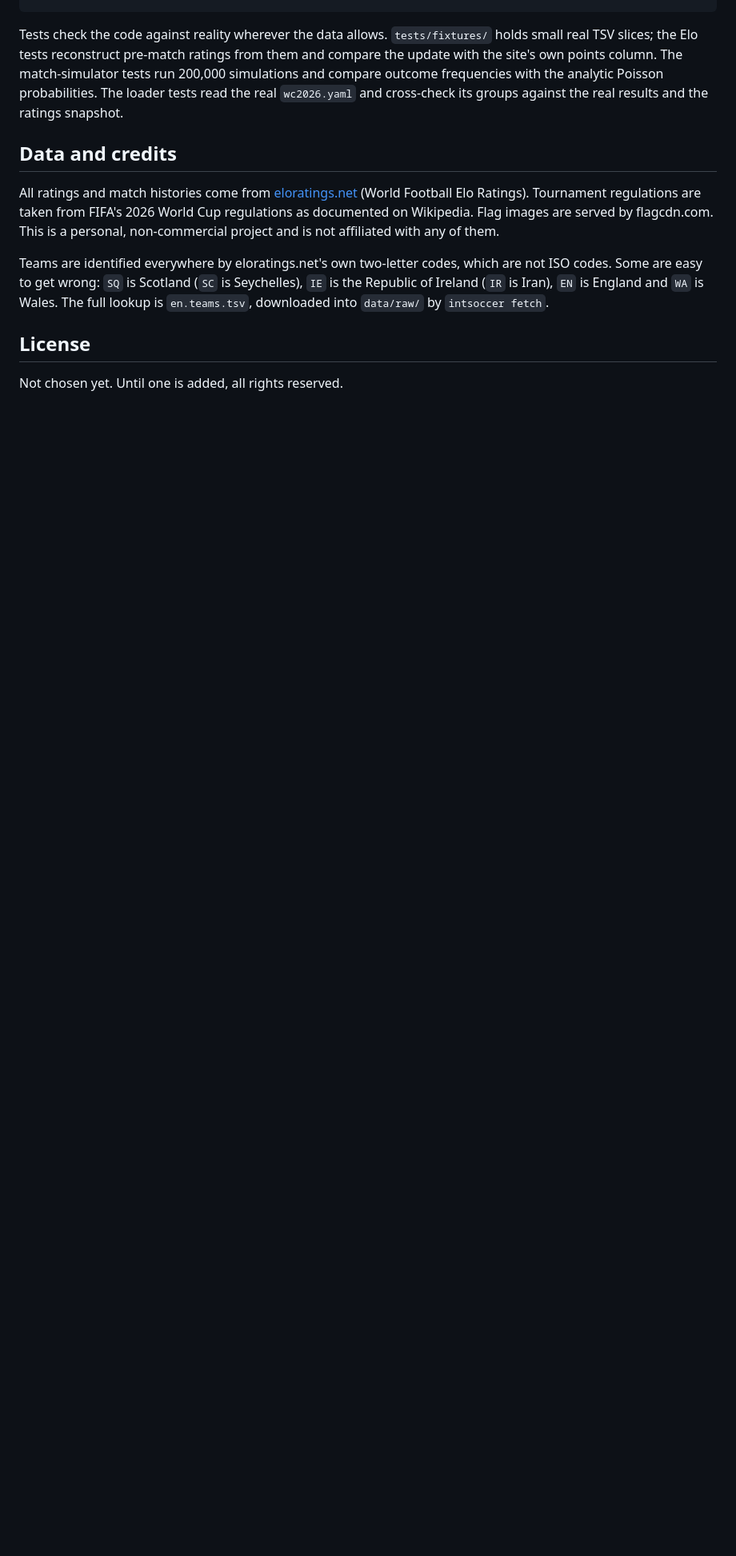
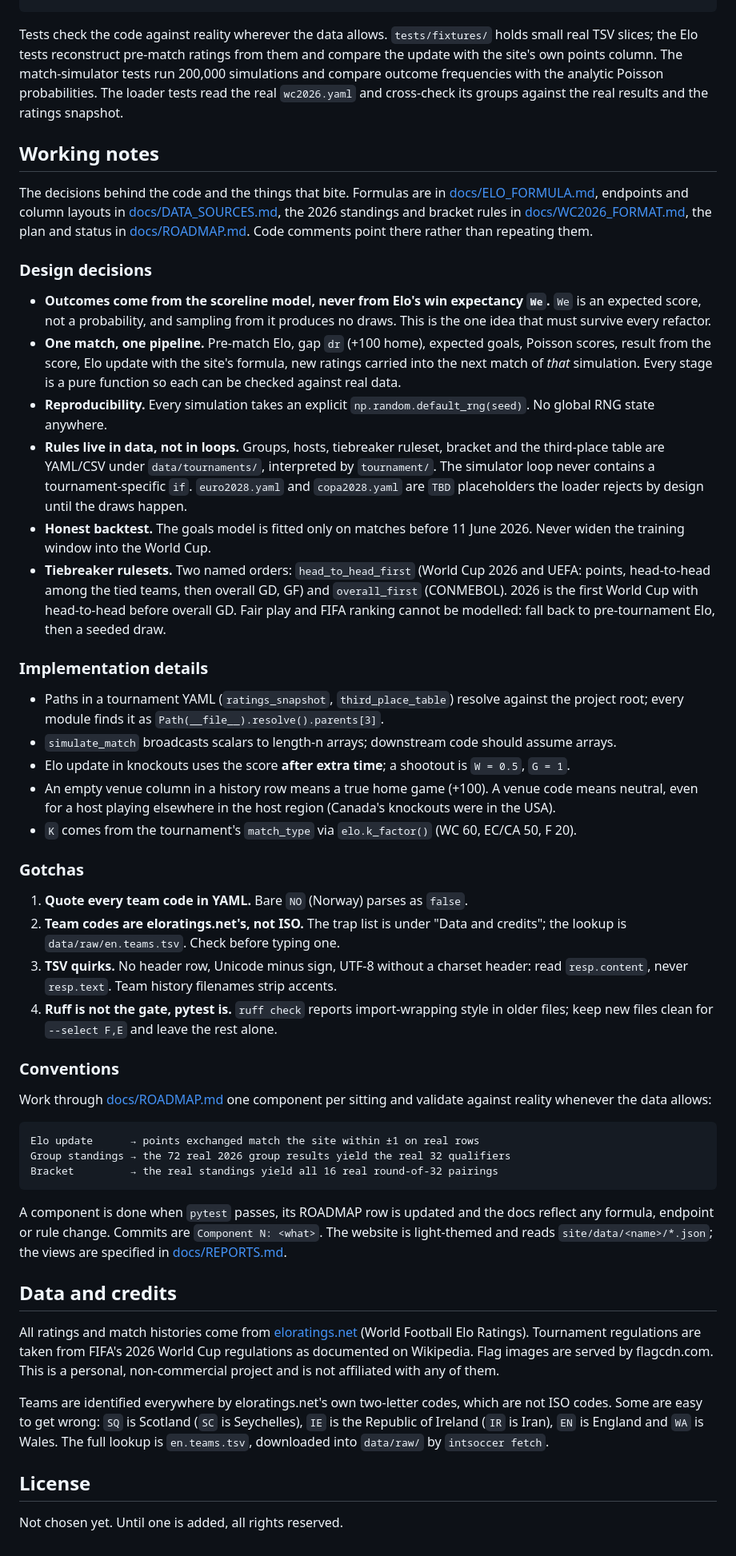
Before and after one commit to tcaetanoa-droid/IntSoccerPredictor, a Markdown page: README.md, the part around the change. Shown at 80% size. GitHub-like rendering; blank space fills up the shorter version.

Commit message:
Fold CLAUDE.md into README: working notes, design decisions, gotchas

````diff
--- a/README.md
+++ b/README.md
@@ -143,6 +143,71 @@ site's own points column. The match-simulator tests run 200,000 simulations and
 frequencies with the analytic Poisson probabilities. The loader tests read the real `wc2026.yaml`
 and cross-check its groups against the real results and the ratings snapshot.
 
+## Working notes
+
+The decisions behind the code and the things that bite. Formulas are in
+[docs/ELO_FORMULA.md](docs/ELO_FORMULA.md), endpoints and column layouts in
+[docs/DATA_SOURCES.md](docs/DATA_SOURCES.md), the 2026 standings and bracket rules in
+[docs/WC2026_FORMAT.md](docs/WC2026_FORMAT.md), the plan and status in
+[docs/ROADMAP.md](docs/ROADMAP.md). Code comments point there rather than repeating them.
+
+### Design decisions
+
+- **Outcomes come from the scoreline model, never from Elo's win expectancy `We`.** `We` is an
+  expected score, not a probability, and sampling from it produces no draws. This is the one idea
+  that must survive every refactor.
+- **One match, one pipeline.** Pre-match Elo, gap `dr` (+100 home), expected goals, Poisson
+  scores, result from the score, Elo update with the site's formula, new ratings carried into the
+  next match of *that* simulation. Every stage is a pure function so each can be checked against
+  real data.
+- **Reproducibility.** Every simulation takes an explicit `np.random.default_rng(seed)`. No global
+  RNG state anywhere.
+- **Rules live in data, not in loops.** Groups, hosts, tiebreaker ruleset, bracket and the
+  third-place table are YAML/CSV under `data/tournaments/`, interpreted by `tournament/`. The
+  simulator loop never contains a tournament-specific `if`. `euro2028.yaml` and `copa2028.yaml`
+  are `TBD` placeholders the loader rejects by design until the draws happen.
+- **Honest backtest.** The goals model is fitted only on matches before 11 June 2026. Never widen
+  the training window into the World Cup.
+- **Tiebreaker rulesets.** Two named orders: `head_to_head_first` (World Cup 2026 and UEFA:
+  points, head-to-head among the tied teams, then overall GD, GF) and `overall_first` (CONMEBOL).
+  2026 is the first World Cup with head-to-head before overall GD. Fair play and FIFA ranking
+  cannot be modelled: fall back to pre-tournament Elo, then a seeded draw.
+
+### Implementation details
+
+- Paths in a tournament YAML (`ratings_snapshot`, `third_place_table`) resolve against the
+  project root; every module finds it as `Path(__file__).resolve().parents[3]`.
+- `simulate_match` broadcasts scalars to length-n arrays; downstream code should assume arrays.
+- Elo update in knockouts uses the score **after extra time**; a shootout is `W = 0.5`, `G = 1`.
+- An empty venue column in a history row means a true home game (+100). A venue code means
+  neutral, even for a host playing elsewhere in the host region (Canada's knockouts were in the USA).
+- `K` comes from the tournament's `match_type` via `elo.k_factor()` (WC 60, EC/CA 50, F 20).
+
+### Gotchas
+
+1. **Quote every team code in YAML.** Bare `NO` (Norway) parses as `false`.
+2. **Team codes are eloratings.net's, not ISO.** The trap list is under "Data and credits"; the
+   lookup is `data/raw/en.teams.tsv`. Check before typing one.
+3. **TSV quirks.** No header row, Unicode minus sign, UTF-8 without a charset header: read
+   `resp.content`, never `resp.text`. Team history filenames strip accents.
+4. **Ruff is not the gate, pytest is.** `ruff check` reports import-wrapping style in older files;
+   keep new files clean for `--select F,E` and leave the rest alone.
+
+### Conventions
+
+Work through [docs/ROADMAP.md](docs/ROADMAP.md) one component per sitting and validate against
+reality whenever the data allows:
+
+```
+Elo update      → points exchanged match the site within ±1 on real rows
+Group standings → the 72 real 2026 group results yield the real 32 qualifiers
+Bracket         → the real standings yield all 16 real round-of-32 pairings
+```
+
+A component is done when `pytest` passes, its ROADMAP row is updated and the docs reflect any
+formula, endpoint or rule change. Commits are `Component N: <what>`. The website is light-themed
+and reads `site/data/<name>/*.json`; the views are specified in [docs/REPORTS.md](docs/REPORTS.md).
+
 ## Data and credits
 
 All ratings and match histories come from [eloratings.net](https://eloratings.net) (World Football
````
Also changed, not shown: CLAUDE.md (deleted, +0 -140 lines).
